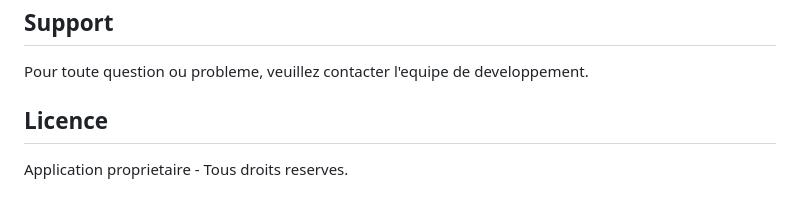
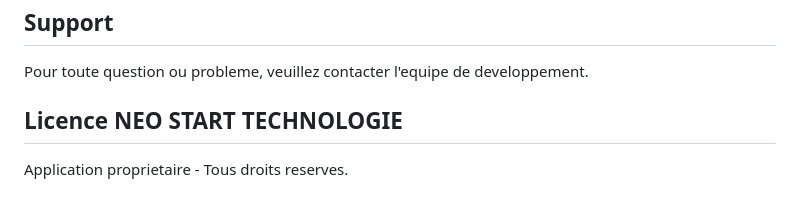
Before and after one commit to neostart-tech/pharmacol_website_backend, a Markdown page: README.md, the part around the change. Drawn GitHub-style.

Commit message:
Mise à jour du readme.md

```diff
--- a/README.md
+++ b/README.md
@@ -480,6 +480,6 @@ chown -R www-data:www-data storage bootstrap/cache
 
 Pour toute question ou probleme, veuillez contacter l'equipe de developpement.
 
-## Licence
+## Licence NEO START TECHNOLOGIE
 
 Application proprietaire - Tous droits reserves.
```
